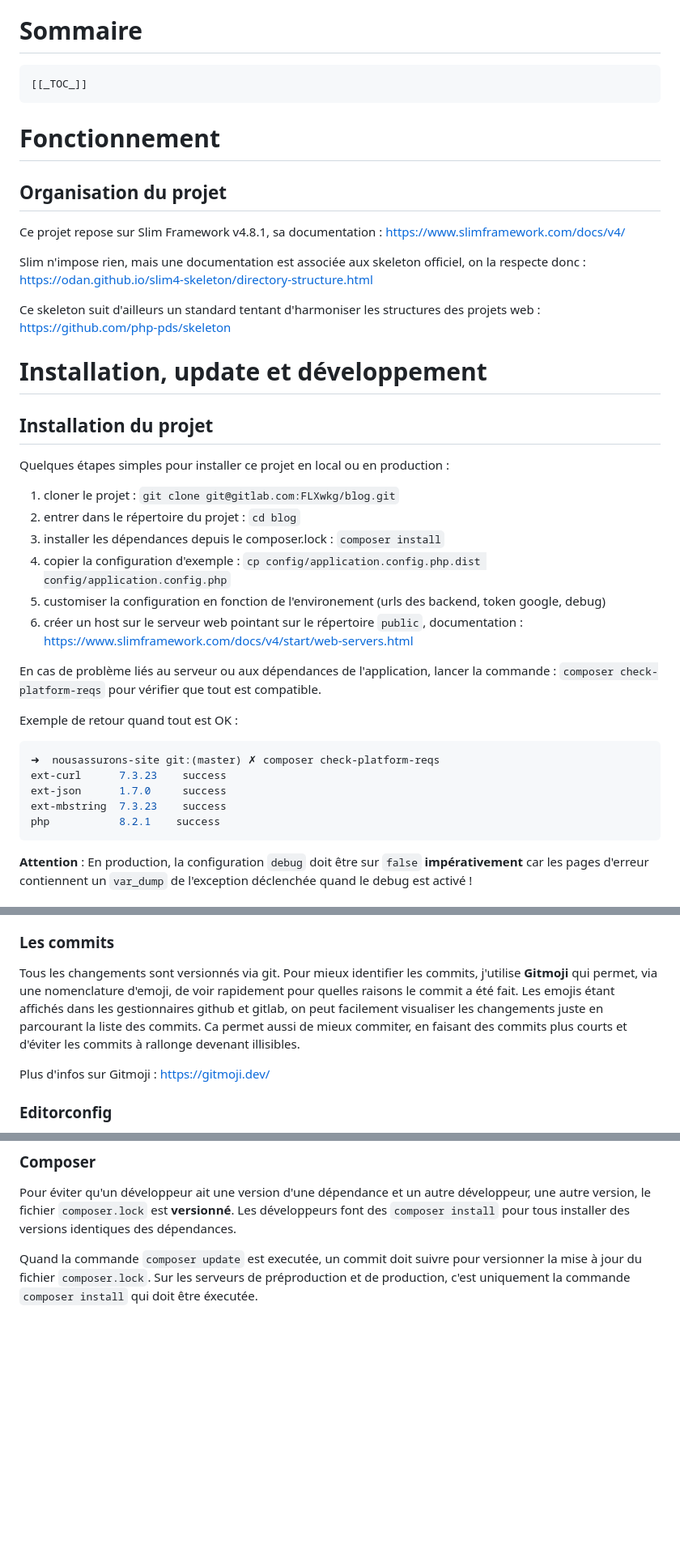
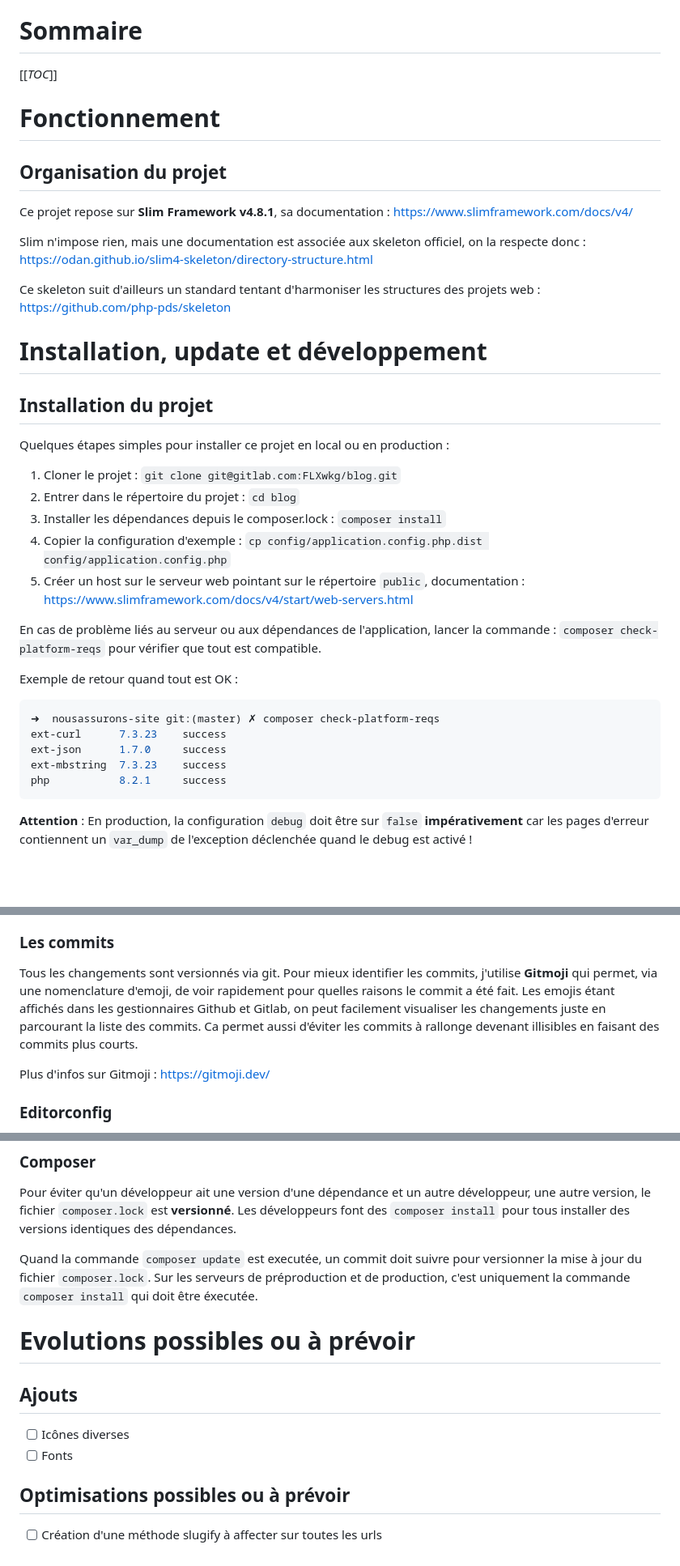
Before and after one commit to FLXwkg/GescoBlog, a Markdown page: README.md, 3 parts joined by grey strips. Shown: that part at 81% size. Drawn GitHub-style; blank space fills up the shorter version.

Commit message:
:memo: :v1.1.0

````diff
--- a/README.md
+++ b/README.md
@@ -3,13 +3,14 @@
 Premier blog de FLX
 
 # Sommaire
-    [[_TOC_]]
+
+[[_TOC_]]
 
 # Fonctionnement
 
 ## Organisation du projet
 
-Ce projet repose sur Slim Framework v4.8.1, sa documentation : https://www.slimframework.com/docs/v4/
+Ce projet repose sur **Slim Framework v4.8.1**, sa documentation : https://www.slimframework.com/docs/v4/
 
 Slim n'impose rien, mais une documentation est associée aux skeleton officiel, on la respecte donc :
 https://odan.github.io/slim4-skeleton/directory-structure.html
@@ -23,12 +24,11 @@ https://github.com/php-pds/skeleton
 
 Quelques étapes simples pour installer ce projet en local ou en production :
 
-1. cloner le projet : `git clone git@gitlab.com:FLXwkg/blog.git`
-2. entrer dans le répertoire du projet : `cd blog`
-3. installer les dépendances depuis le composer.lock : `composer install`
-4. copier la configuration d'exemple : `cp config/application.config.php.dist config/application.config.php`
-5. customiser la configuration en fonction de l'environement (urls des backend, token google, debug)
-6. créer un host sur le serveur web pointant sur le répertoire `public`, documentation : https://www.slimframework.com/docs/v4/start/web-servers.html
+1. Cloner le projet : `git clone git@gitlab.com:FLXwkg/blog.git`
+2. Entrer dans le répertoire du projet : `cd blog`
+3. Installer les dépendances depuis le composer.lock : `composer install`
+4. Copier la configuration d'exemple : `cp config/application.config.php.dist config/application.config.php`
+5. Créer un host sur le serveur web pointant sur le répertoire `public`, documentation : https://www.slimframework.com/docs/v4/start/web-servers.html
 
 En cas de problème liés au serveur ou aux dépendances de l'application, lancer la commande :
 `composer check-platform-reqs` pour vérifier que tout est compatible.
@@ -40,7 +40,7 @@ Exemple de retour quand tout est OK :
 ext-curl      7.3.23    success
 ext-json      1.7.0     success
 ext-mbstring  7.3.23    success
-php           8.2.1    success
+php           8.2.1     success
 ```
 
 **Attention** : En production, la configuration `debug` doit être sur `false` **impérativement** car les pages d'erreur contiennent un `var_dump` de l'exception déclenchée quand le debug est activé !
@@ -71,8 +71,8 @@ Plus d'infos sur Homestead : https://laravel.com/docs/8.x/homestead
 
 Tous les changements sont versionnés via git. Pour mieux identifier les commits,
 j'utilise **Gitmoji** qui permet, via une nomenclature d'emoji, de voir rapidement pour quelles raisons le commit a été fait.
-Les emojis étant affichés dans les gestionnaires github et gitlab, on peut facilement visualiser les changements juste en parcourant la liste des commits.
-Ca permet aussi de mieux commiter, en faisant des commits plus courts et d'éviter les commits à rallonge devenant illisibles.
+Les emojis étant affichés dans les gestionnaires Github et Gitlab, on peut facilement visualiser les changements juste en parcourant la liste des commits.
+Ca permet aussi  d'éviter les commits à rallonge devenant illisibles en faisant des commits plus courts.
 
 Plus d'infos sur Gitmoji : https://gitmoji.dev/
 
@@ -92,3 +92,14 @@ Les développeurs font des `composer install` pour tous installer des versions i
 
 Quand la commande `composer update` est executée, un commit doit suivre pour versionner la mise à jour du fichier `composer.lock`.
 Sur les serveurs de préproduction et de production, c'est uniquement la commande `composer install` qui doit être éxecutée.
+
+# Evolutions possibles ou à prévoir
+
+## Ajouts
+
+- [ ] Icônes diverses
+- [ ] Fonts
+
+## Optimisations possibles ou à prévoir
+
+- [ ] Création d'une méthode slugify à affecter sur toutes les urls
````
